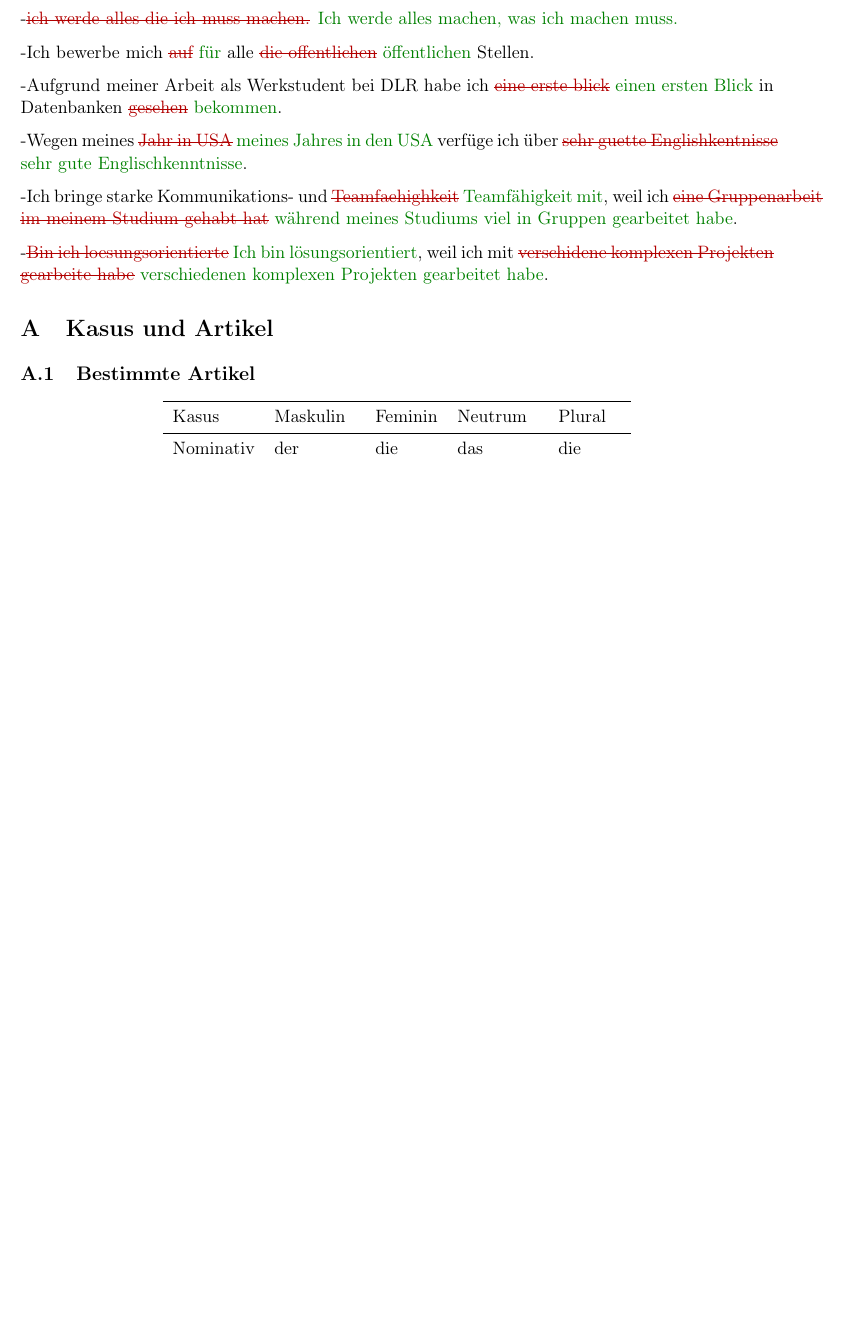
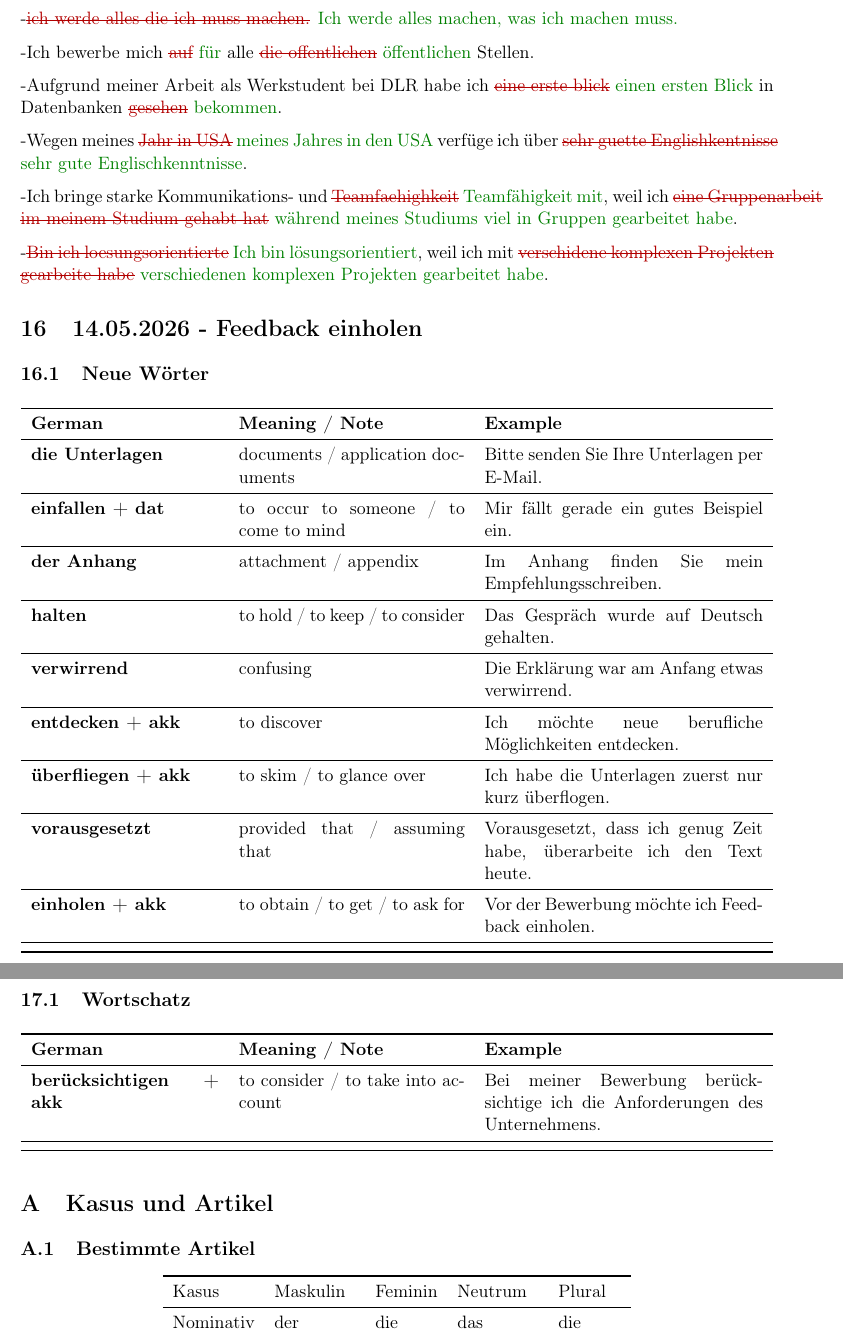
Before and after one commit to vyron-arvanitis/Deutsch, a LaTeX document (main.tex, which reads sections/2026-05-14-und-darum-passe-ich-gut-in-ihr-unternehmen.tex): part of page 22 of 22 before the commit and two parts of pages 22 and 23 of 23 after it, the two joined at a grey line, cut so that both start at the same text, the shorter picture padded with empty space. Compiled offline with pdfLaTeX.

Commit message:
fix sections

```diff
--- /dev/null
+++ b/sections/2026-05-14-und-darum-passe-ich-gut-in-ihr-unternehmen.tex
@@ -0,0 +1,8 @@
+\section{15.05.2026 - Und darum passe ich gut in Ihr Unternehmen}
+
+
+\subsection{Wortschatz}
+
+\begin{vocabtable}
+\deword{berücksichtigen + akk}{to consider / to take into account}{Bei meiner Bewerbung berücksichtige ich die Anforderungen des Unternehmens.}
+\end{vocabtable}
```
Also changed, not shown: includes/sections.tex (+2 -0 lines), out/main.pdf.
